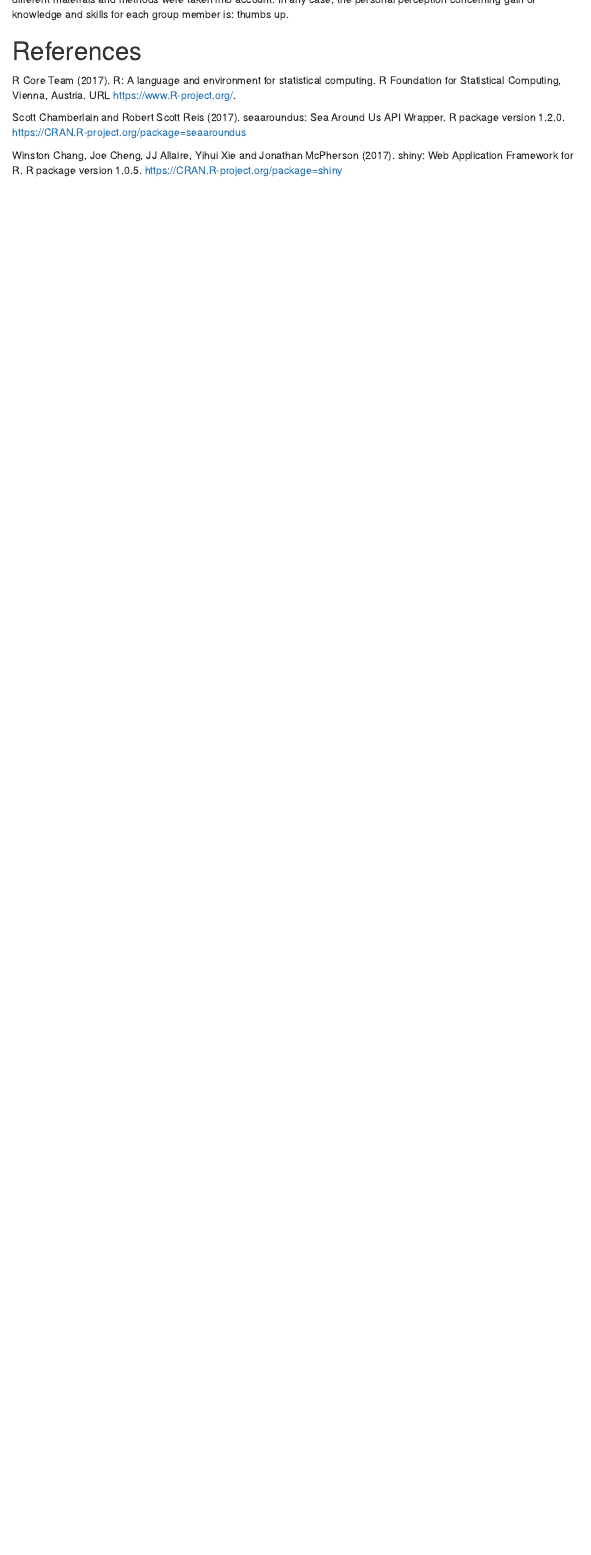
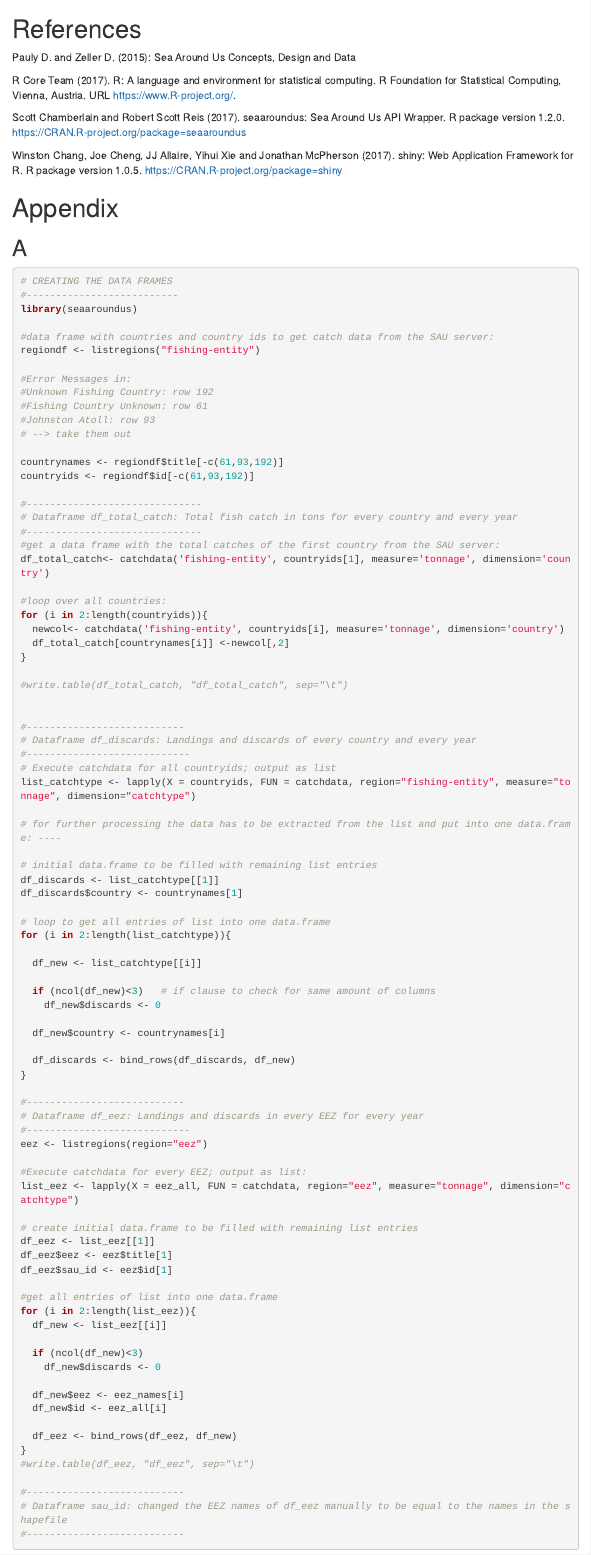
Before and after one commit to lg132/gdbv, an R Markdown document (REPORT2.Rmd): the page in a window 1100 px wide, from 3720 px down before the commit and from 3830 px down after it. Rendered offline with R 4.5, knitr and Pandoc, with nearby package versions; menus at the side of the page are left out.

Commit message:
vorfinale

````diff
--- a/REPORT2.Rmd
+++ b/REPORT2.Rmd
@@ -129,11 +131,111 @@ The visualisation of the queried data via R-Shiny provides interactive features
 
 To conclude, the seaaroundus database provides comprehensive data on global fish catch serving to answer different ecological, political and economical questions related to worldwide fishing. The data can be queried and downloaded from the website or accessed via the provided R-package "seaaroundus". However, both ways have limitations concerning some data queries. For the purpose of this course, a direct access to the database would have been preferable, making it possible to formulate personalised SQL-queries and shift computing effort which allows for more data processing.
-However, the result of this project has to be considered against the background of a limited timeframe where several different materials and methods were taken into account. In any case, the personal perception concerning gain of knowledge and skills for each group member is: thumbs up.
+However, the result of this project has to be considered against the background of a limited timeframe where several different materials and methods were taken into account. In any case, the personal perception concerning gain of knowledge and skills for each group member is very high.
 
 # References
+
+Pauly D. and Zeller D. (2015): Sea Around Us Concepts, Design and Data
 
 R Core Team (2017). R: A language and environment for statistical computing. R Foundation for Statistical Computing, Vienna, Austria. URL https://www.R-project.org/.
 
 Scott Chamberlain and Robert Scott Reis (2017). seaaroundus: Sea Around Us API Wrapper. R package version 1.2.0. https://CRAN.R-project.org/package=seaaroundus
 
 Winston Chang, Joe Cheng, JJ Allaire, Yihui Xie and Jonathan McPherson (2017). shiny: Web Application Framework for R. R package version 1.0.5. https://CRAN.R-project.org/package=shiny
+
+# Appendix
+## A
+
+```{r, eval=F, echo=T}
+# CREATING THE DATA FRAMES
+#--------------------------
+library(seaaroundus)
+
+#data frame with countries and country ids to get catch data from the SAU server:
+regiondf <- listregions("fishing-entity")
+
+#Error Messages in:
+#Unknown Fishing Country: row 192
+#Fishing Country Unknown: row 61
+#Johnston Atoll: row 93
+# --> take them out
+
+countrynames <- regiondf$title[-c(61,93,192)]
+countryids <- regiondf$id[-c(61,93,192)]
+
+#------------------------------
+# Dataframe df_total_catch: Total fish catch in tons for every country and every year
+#------------------------------
+#get a data frame with the total catches of the first country from the SAU server:
+df_total_catch<- catchdata('fishing-entity', countryids[1], measure='tonnage', dimension='country')
+
+#loop over all countries:
+for (i in 2:length(countryids)){
+  newcol<- catchdata('fishing-entity', countryids[i], measure='tonnage', dimension='country')
+  df_total_catch[countrynames[i]] <-newcol[,2]
+}
+
+#write.table(df_total_catch, "df_total_catch", sep="\t")
+
+
+#---------------------------
+# Dataframe df_discards: Landings and discards of every country and every year
+#----------------------------
+# Execute catchdata for all countryids; output as list
+list_catchtype <- lapply(X = countryids, FUN = catchdata, region="fishing-entity", measure="tonnage", dimension="catchtype")
+
+# for further processing the data has to be extracted from the list and put into one data.frame: ----
+
+# initial data.frame to be filled with remaining list entries
+df_discards <- list_catchtype[[1]]
+df_discards$country <- countrynames[1]
+
+# loop to get all entries of list into one data.frame
+for (i in 2:length(list_catchtype)){
+
+  df_new <- list_catchtype[[i]]
+
+  if (ncol(df_new)<3)   # if clause to check for same amount of columns
+    df_new$discards <- 0
+
+  df_new$country <- countrynames[i]
+
+  df_discards <- bind_rows(df_discards, df_new)
+}
+
+#---------------------------
+# Dataframe df_eez: Landings and discards in every EEZ for every year
+#----------------------------
+eez <- listregions(region="eez")
+
+#Execute catchdata for every EEZ; output as list:
+list_eez <- lapply(X = eez_all, FUN = catchdata, region="eez", measure="tonnage", dimension="catchtype")
+
+# create initial data.frame to be filled with remaining list entries
+df_eez <- list_eez[[1]]
+df_eez$eez <- eez$title[1]
+df_eez$sau_id <- eez$id[1]
+
+#get all entries of list into one data.frame
+for (i in 2:length(list_eez)){
+  df_new <- list_eez[[i]]
+
+  if (ncol(df_new)<3)
+    df_new$discards <- 0
+
+  df_new$eez <- eez_names[i]
+  df_new$id <- eez_all[i]
+
+  df_eez <- bind_rows(df_eez, df_new)
+}
+#write.table(df_eez, "df_eez", sep="\t")
+
+#---------------------------
+# Dataframe sau_id: changed the EEZ names of df_eez manually to be equal to the names in the shapefile
+#---------------------------
+```
+
+## B
+
+```{r}
+
+```
````
Also changed, not shown: shiny_final.R (+3 -3 lines), REPORT2.Rmd (4 more changed lines).
